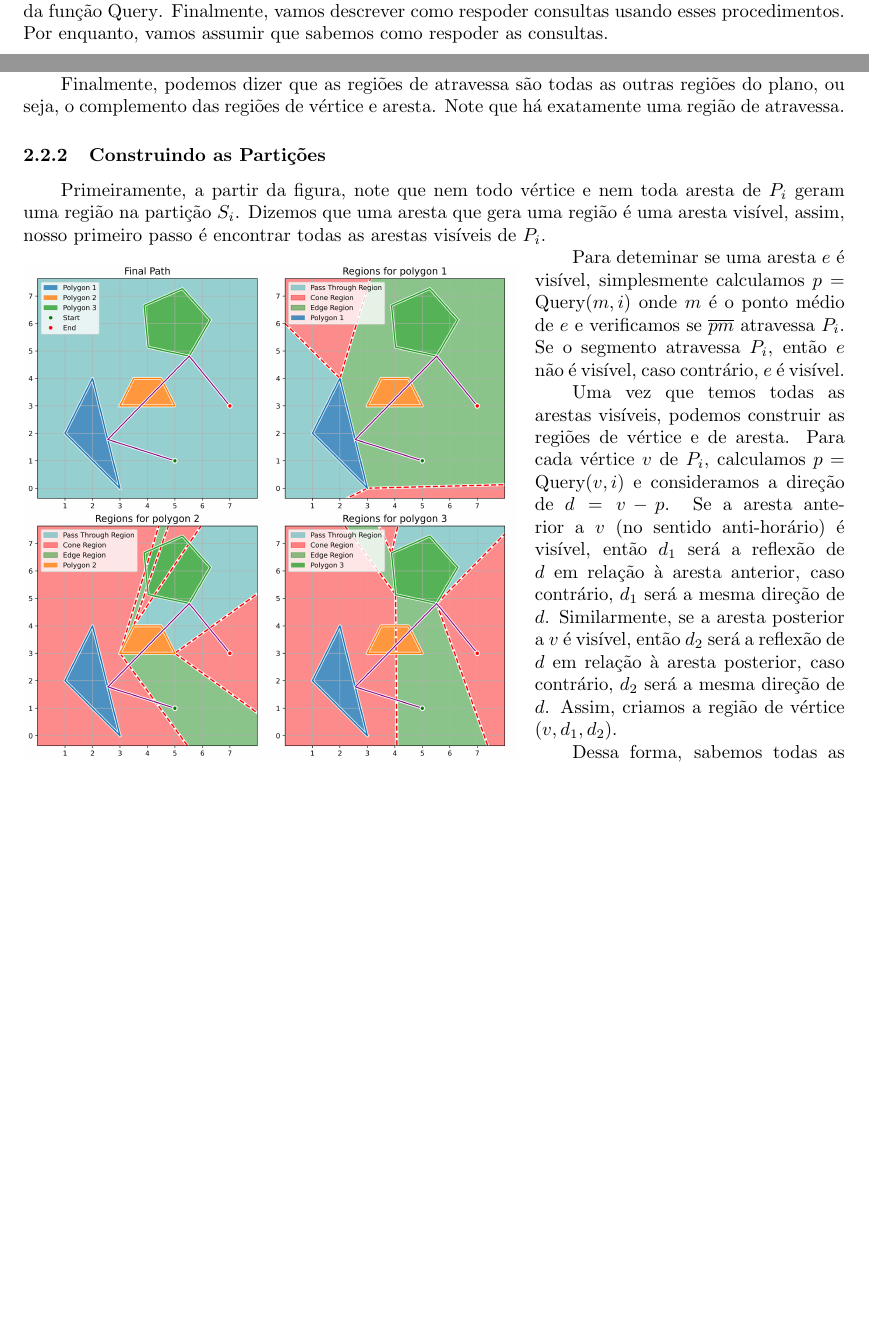
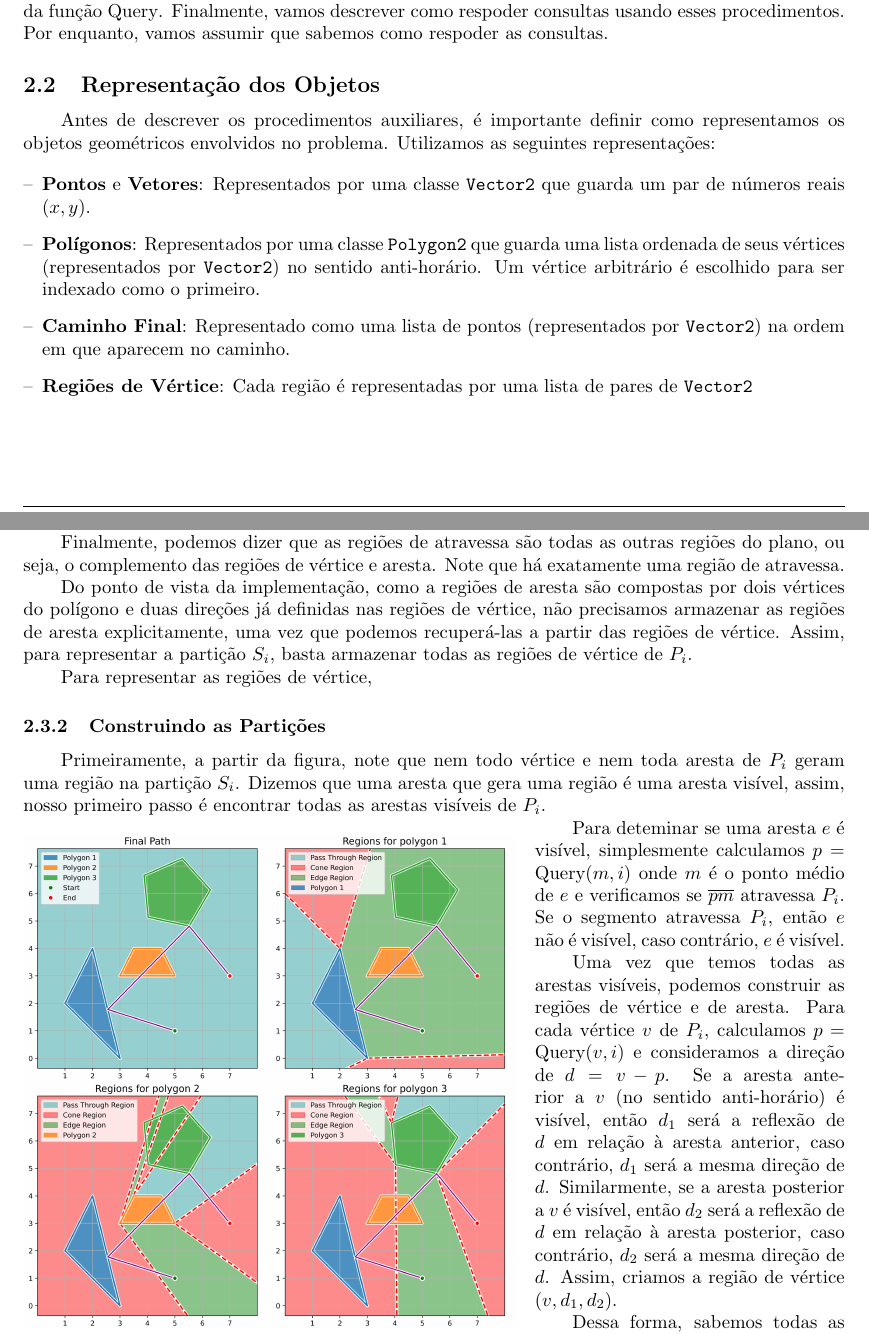
Before and after one commit to YushiPy/TouringPolygons, a LaTeX document (Relatório/main.tex): two parts of pages 2 and 3 of 4 before the commit and two parts of pages 2 and 3 of 5 after it, joined at a grey line, cut so that both start at the same text, the shorter picture padded with empty space. Compiled offline with pdfLaTeX.

Commit message:
Definindo representação dos tipos

```diff
--- a/Relatório/main.tex
+++ b/Relatório/main.tex
@@ -188,6 +188,22 @@
 
 Primeiramente, vamos descrever procedimentos auxiliares que serão úteis para a implementação da função \(\text{Query}\). Finalmente, vamos descrever como respoder consultas usando esses procedimentos. Por enquanto, vamos assumir que sabemos como respoder as consultas.
 
+\subsection{Representação dos Objetos}
+
+Antes de descrever os procedimentos auxiliares, é importante definir como representamos os objetos geométricos envolvidos no problema. Utilizamos as seguintes representações:
+
+\begin{itemize}[leftmargin=*, label={--}]
+
+	\item \textbf{Pontos} e \textbf{Vetores}: Representados por uma classe \texttt{Vector2} que guarda um par de números reais \((x, y)\).
+
+	\item \textbf{Polígonos}: Representados por uma classe \texttt{Polygon2} que guarda uma lista ordenada de seus vértices (representados por \texttt{Vector2}) no sentido anti-horário. Um vértice arbitrário é escolhido para ser indexado como o primeiro.
+
+	\item \textbf{Caminho Final}: Representado como uma lista de pontos (representados por \texttt{Vector2}) na ordem em que aparecem no caminho.
+
+	\item \textbf{Regiões de Vértice}: Cada região é representadas por uma lista de pares de \texttt{Vector2}
+
+\end{itemize}
+
 \subsection{Particionando o Plano}
 
 O primeiro passo do algoritmo é, para cada polígono \(P_i\), criar uma partição \(S_i\) do plano. Essa partição tem 3 tipos de regiões,
@@ -199,9 +215,13 @@
 
 Primeiramente, note que as regiões de vértice são todas diversos `cones' associados à vértices do polígono \(P_i\), mais formalmente, cada região de vértices é a região do plano delimitada por duas semi-retas que partem de um vértice \(v\) de \(P_i\). Por esse motivo, pensamos em cada região de vértice como uma tripla \((v, d_1, d_2)\) respresentando o vértice, a direção da primeira semi-reta e a direção da segunda semi-reta. Também é importante ressaltar que a ordem das retas importa, assim consideramos que a região é o conjunto atingido por um movimento anti-horário a partir de \(d_1\) até \(d_2\).
 
-A seguir, as regiões de aresta são todas diversas `faixas' associadas às arestas do polígono \(P_i\), mais formalmente, cada região de aresta é a região do plano delimitada por duas semi-retas que partem dos extremos de uma aresta \(e\) de \(P_i\) e a prórpia aresta \(e\). Por esse motivo, pensamos em cada região de aresta como uma quádrupla \((u, v, d_1, d_2)\) respresentando os dois extremos \(u\) e \(v\) da aresta, a direção da primeira semi-reta e a direção da segunda semi-reta. Aqui a ordem também importa, assim consideramos que a região é o conjunto atingido por um movimento anti-horário a partir de \(u\) e \(d_1\) até \(v\) e \(d_2\).
+Ademais, as regiões de aresta são todas diversas `faixas' associadas às arestas do polígono \(P_i\), mais formalmente, cada região de aresta é a região do plano delimitada por duas semi-retas que partem dos extremos de uma aresta \(e\) de \(P_i\) e a prórpia aresta \(e\). Por esse motivo, pensamos em cada região de aresta como uma quádrupla \((u, v, d_1, d_2)\) respresentando os dois extremos \(u\) e \(v\) da aresta, a direção da primeira semi-reta e a direção da segunda semi-reta. Aqui a ordem também importa, assim consideramos que a região é o conjunto atingido por um movimento anti-horário a partir de \(u\) e \(d_1\) até \(v\) e \(d_2\).
 
 Finalmente, podemos dizer que as regiões de atravessa são todas as outras regiões do plano, ou seja, o complemento das regiões de vértice e aresta. Note que há exatamente uma região de atravessa.
+
+Do ponto de vista da implementação, como a regiões de aresta são compostas por dois vértices do polígono e duas direções já definidas nas regiões de vértice, não precisamos armazenar as regiões de aresta explicitamente, uma vez que podemos recuperá-las a partir das regiões de vértice. Assim, para representar a partição \(S_i\), basta armazenar todas as regiões de vértice de \(P_i\).
+
+Para representar as regiões de vértice,
 
 \subsubsection{Construindo as Partições}
 
```
Also changed, not shown: Relatório/main.pdf.
